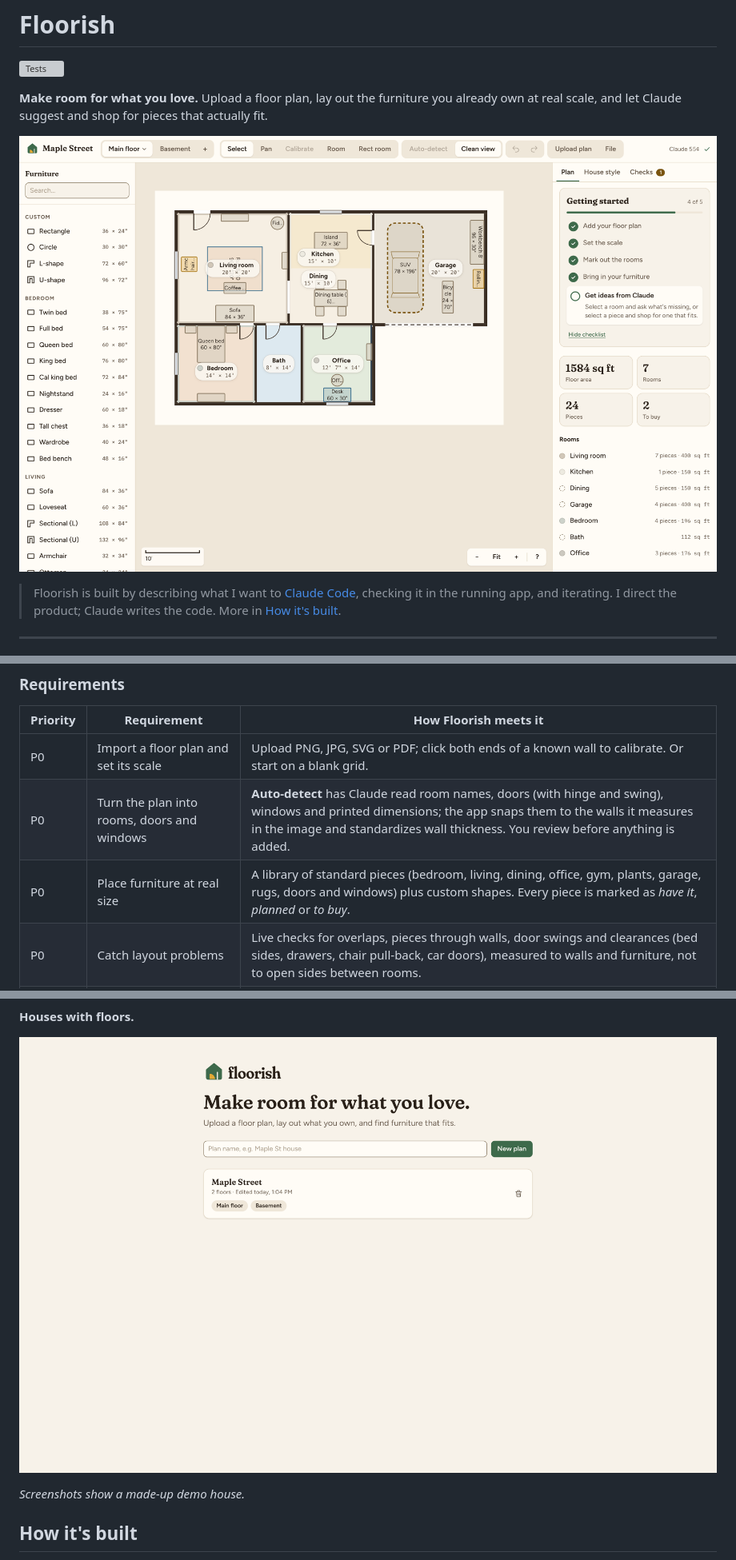
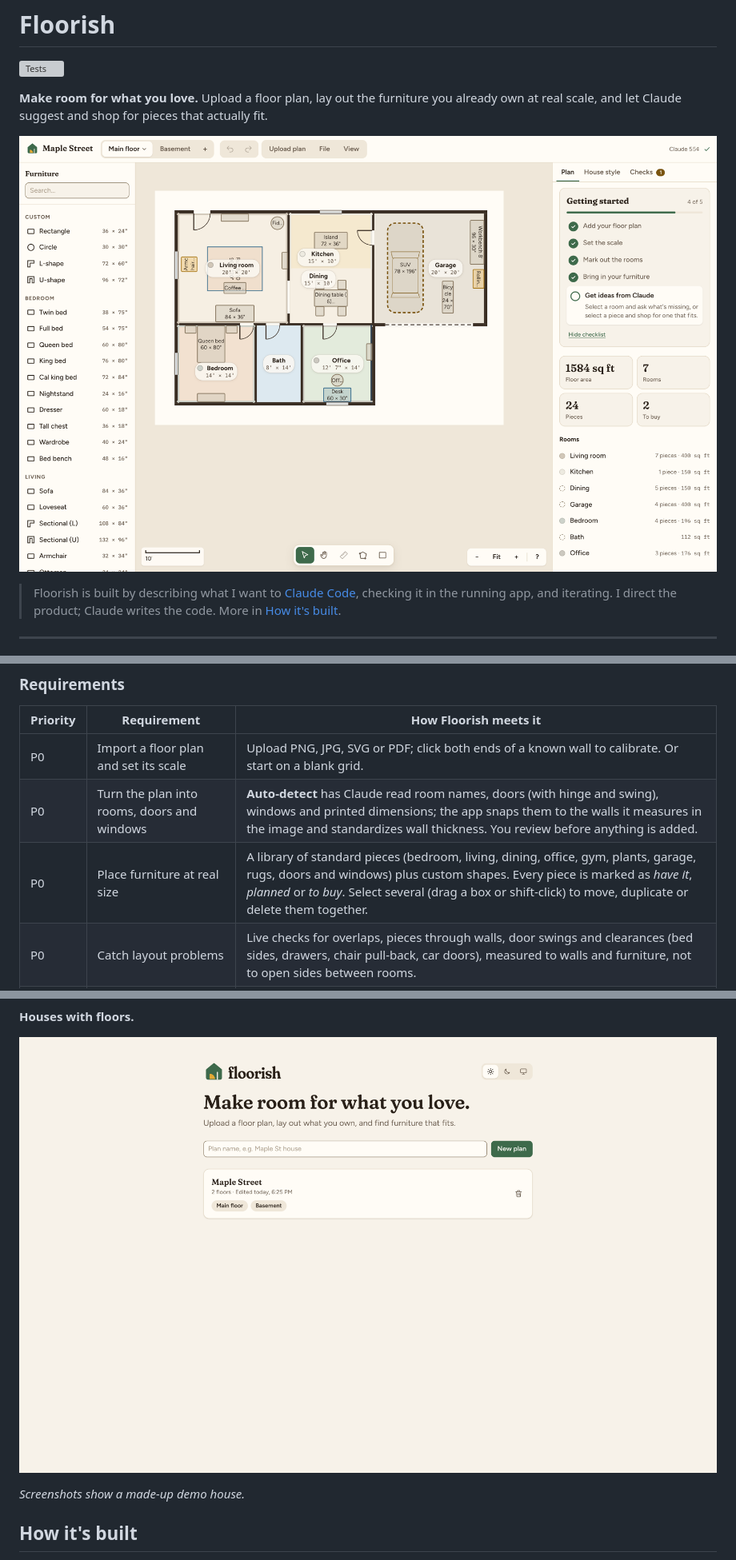
Before and after one commit to pmschartz/floorish, a Markdown page: README.md, 3 parts joined by grey strips. Shown at 80% size. Drawn GitHub-style; pictures changed too: docs/screenshots/home.png, docs/screenshots/plan.png; grey boxes are pictures that could not be loaded.

Commit message:
README: refresh screenshots for the new toolbar, tool dock and theme toggle
Retaken in light mode from a made-up demo house. The requirements table
now mentions selecting several pieces and light and dark modes.

Co-Authored-By: Claude Opus 5.5 <noreply@anthropic.com>

```diff
--- a/README.md
+++ b/README.md
@@ -46,7 +46,7 @@ People furnishing or rearranging a home they already have a floor plan for: new
 | --- | --- | --- |
 | P0 | Import a floor plan and set its scale | Upload PNG, JPG, SVG or PDF; click both ends of a known wall to calibrate. Or start on a blank grid. |
 | P0 | Turn the plan into rooms, doors and windows | **Auto-detect** has Claude read room names, doors (with hinge and swing), windows and printed dimensions; the app snaps them to the walls it measures in the image and standardizes wall thickness. You review before anything is added. |
-| P0 | Place furniture at real size | A library of standard pieces (bedroom, living, dining, office, gym, plants, garage, rugs, doors and windows) plus custom shapes. Every piece is marked as *have it*, *planned* or *to buy*. |
+| P0 | Place furniture at real size | A library of standard pieces (bedroom, living, dining, office, gym, plants, garage, rugs, doors and windows) plus custom shapes. Every piece is marked as *have it*, *planned* or *to buy*. Select several (drag a box or shift-click) to move, duplicate or delete them together. |
 | P0 | Catch layout problems | Live checks for overlaps, pieces through walls, door swings and clearances (bed sides, drawers, chair pull-back, car doors), measured to walls and furniture, not to open sides between rooms. |
 | P1 | Suggest what a room is missing | **What's missing** sends the room's shape, contents and style to Claude and adds a suggestion to the plan in one click, in an open spot. |
 | P1 | Shop for a piece that fits | **Shop for this** has Claude search the web for real products that fit the shape, your style and palette, and labels each one *Fits*, *Tight* or *Too big* from its listed dimensions. |
```
Also changed, not shown: other parts of README.md (+1 -0 lines), docs/screenshots/basement-room.png, docs/screenshots/house-style.png, docs/screenshots/room.png.
